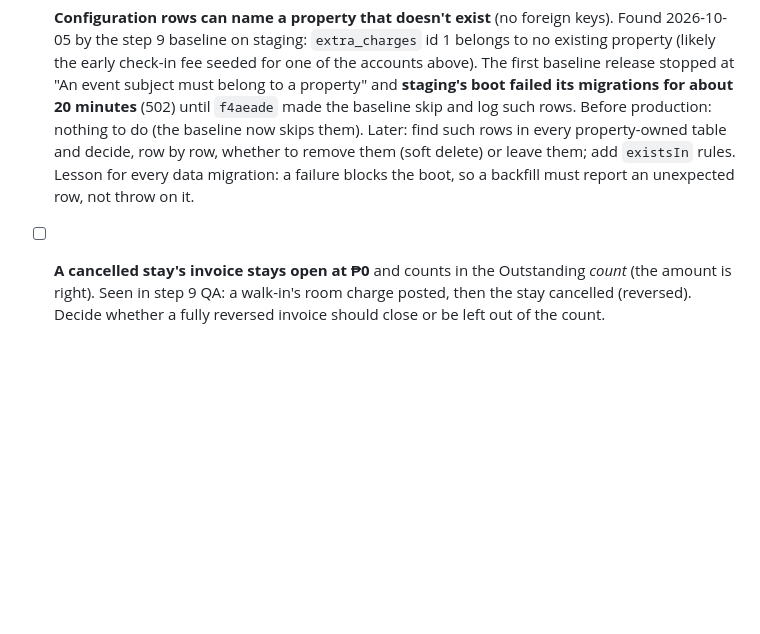
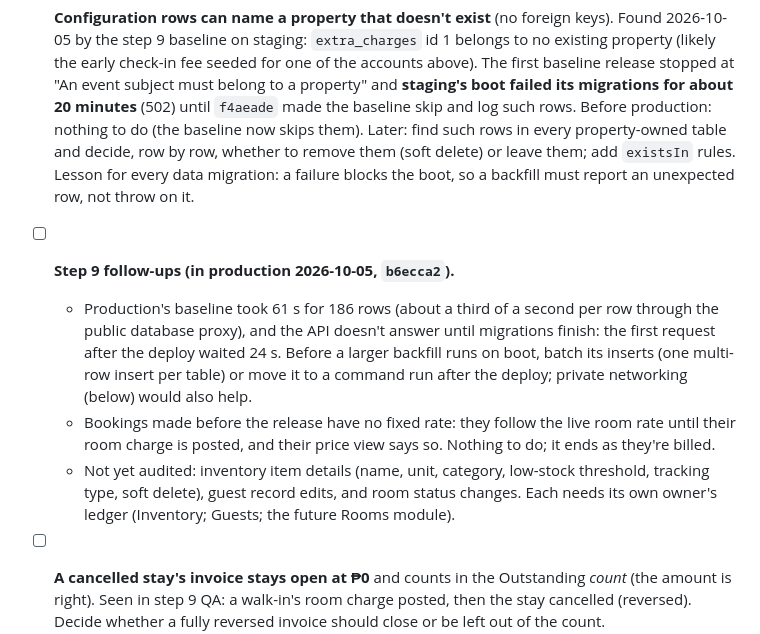
Before and after one commit to alleth/stay-vanta, a Markdown page: docs/BACKLOG.md, the part around the change. Drawn GitHub-style; blank space fills up the shorter version.

Commit message:
docs: step 9 in production; remaining accountability gaps and baseline boot time
Co-Authored-By: Claude Opus 5.5 <noreply@anthropic.com>

```diff
--- a/docs/BACKLOG.md
+++ b/docs/BACKLOG.md
@@ -147,6 +147,19 @@ Carry these into steps 6–10:
   leave them; add `existsIn` rules. Lesson for every data migration: a failure blocks the boot, so
   a backfill must report an unexpected row, not throw on it.
 
+- [ ] **Step 9 follow-ups (in production 2026-10-05, `b6ecca2`).**
+  - Production's baseline took 61 s for 186 rows (about a third of a second per row through the
+    public database proxy), and the API doesn't answer until migrations finish: the first request
+    after the deploy waited 24 s. Before a larger backfill runs on boot, batch its inserts (one
+    multi-row insert per table) or move it to a command run after the deploy; private networking
+    (below) would also help.
+  - Bookings made before the release have no fixed rate: they follow the live room rate until
+    their room charge is posted, and their price view says so. Nothing to do; it ends as they're
+    billed.
+  - Not yet audited: inventory item details (name, unit, category, low-stock threshold, tracking
+    type, soft delete), guest record edits, and room status changes. Each needs its own owner's
+    ledger (Inventory; Guests; the future Rooms module).
+
 - [ ] **A cancelled stay's invoice stays open at ₱0** and counts in the Outstanding *count*
   (the amount is right). Seen in step 9 QA: a walk-in's room charge posted, then the stay cancelled
   (reversed). Decide whether a fully reversed invoice should close or be left out of the count.
```
Also changed, not shown: CLAUDE.md (+5 -2 lines).
